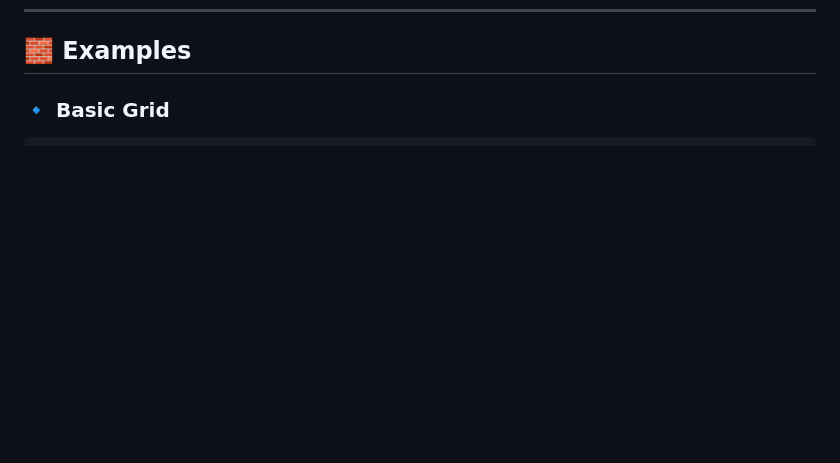
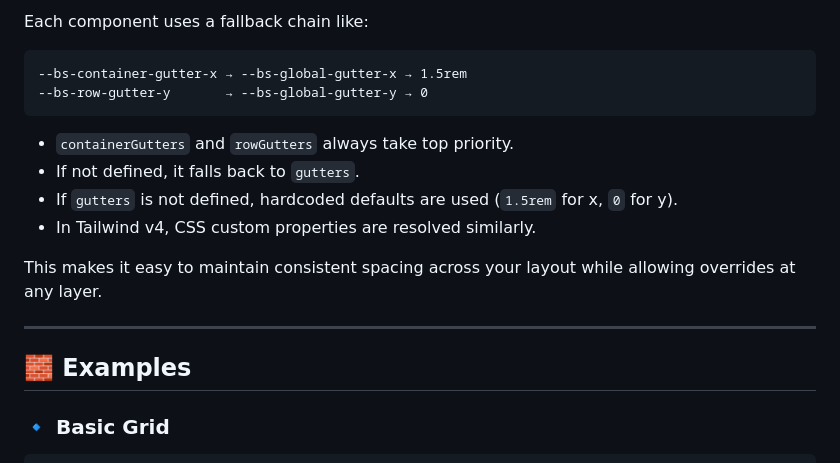
Before and after one commit to bawerbozdag/tw-bootstrap-grid, a Markdown page: README.md, the part around one of its changes. Rendered like a GitHub page; blank space fills up the shorter version.

Commit message:
docs: update README with `gutter` customization options and improve formatting for TailwindBootstrapGrid plugin

````diff
--- a/README.md
+++ b/README.md
@@ -116,3 +198,19 @@ export default {
+Each component uses a fallback chain like:
+
+```
+--bs-container-gutter-x → --bs-global-gutter-x → 1.5rem
+--bs-row-gutter-y       → --bs-global-gutter-y → 0
+```
+
+- `containerGutters` and `rowGutters` always take top priority.
+- If not defined, it falls back to `gutters`.
+- If `gutters` is not defined, hardcoded defaults are used (`1.5rem` for x, `0` for y).
+- In Tailwind v4, CSS custom properties are resolved similarly.
+
+This makes it easy to maintain consistent spacing across your layout while allowing overrides at any layer.
+
+---
+
 ## 🧱 Examples
 
 ### 🔹 Basic Grid
````
Also changed, not shown: other parts of README.md (+82 -0 lines).
